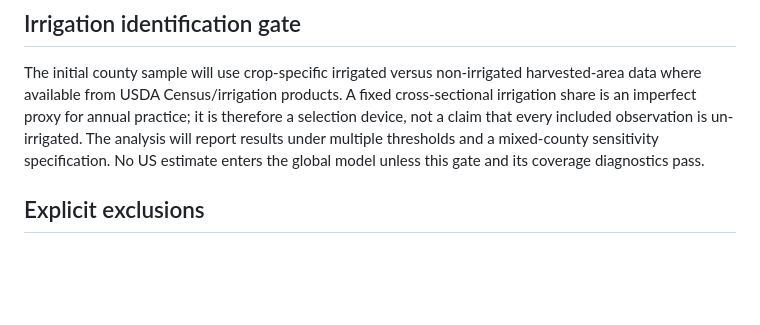
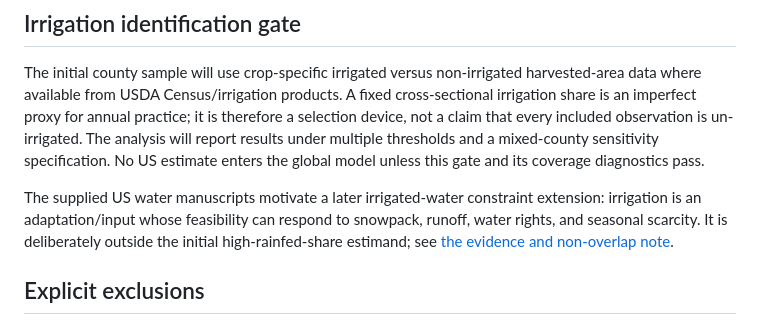
Before and after one commit to jbbcsu/give-wildfire-carbon-feedback, a Markdown page: us_county_validation/README.md, the part around the change. Drawn GitHub-style; blank space fills up the shorter version.

Commit message:
Scope supplied US water evidence

```diff
--- a/us_county_validation/README.md
+++ b/us_county_validation/README.md
@@ -63,6 +63,12 @@ observation is un-irrigated. The analysis will report results under multiple
 thresholds and a mixed-county sensitivity specification. No US estimate enters
 the global model unless this gate and its coverage diagnostics pass.
 
+The supplied US water manuscripts motivate a later irrigated-water constraint
+extension: irrigation is an adaptation/input whose feasibility can respond to
+snowpack, runoff, water rights, and seasonal scarcity. It is deliberately
+outside the initial high-rainfed-share estimand; see
+[the evidence and non-overlap note](../IRRIGATED_WATER_EVIDENCE_NOTE.md).
+
 ## Explicit exclusions
 
 - No direct extrapolation of a US coefficient to unsupported global regions.
```
Also changed, not shown: IRRIGATED_WATER_EVIDENCE_NOTE.md (added, +80 -0 lines), SOURCES.md (+1 -0 lines).
